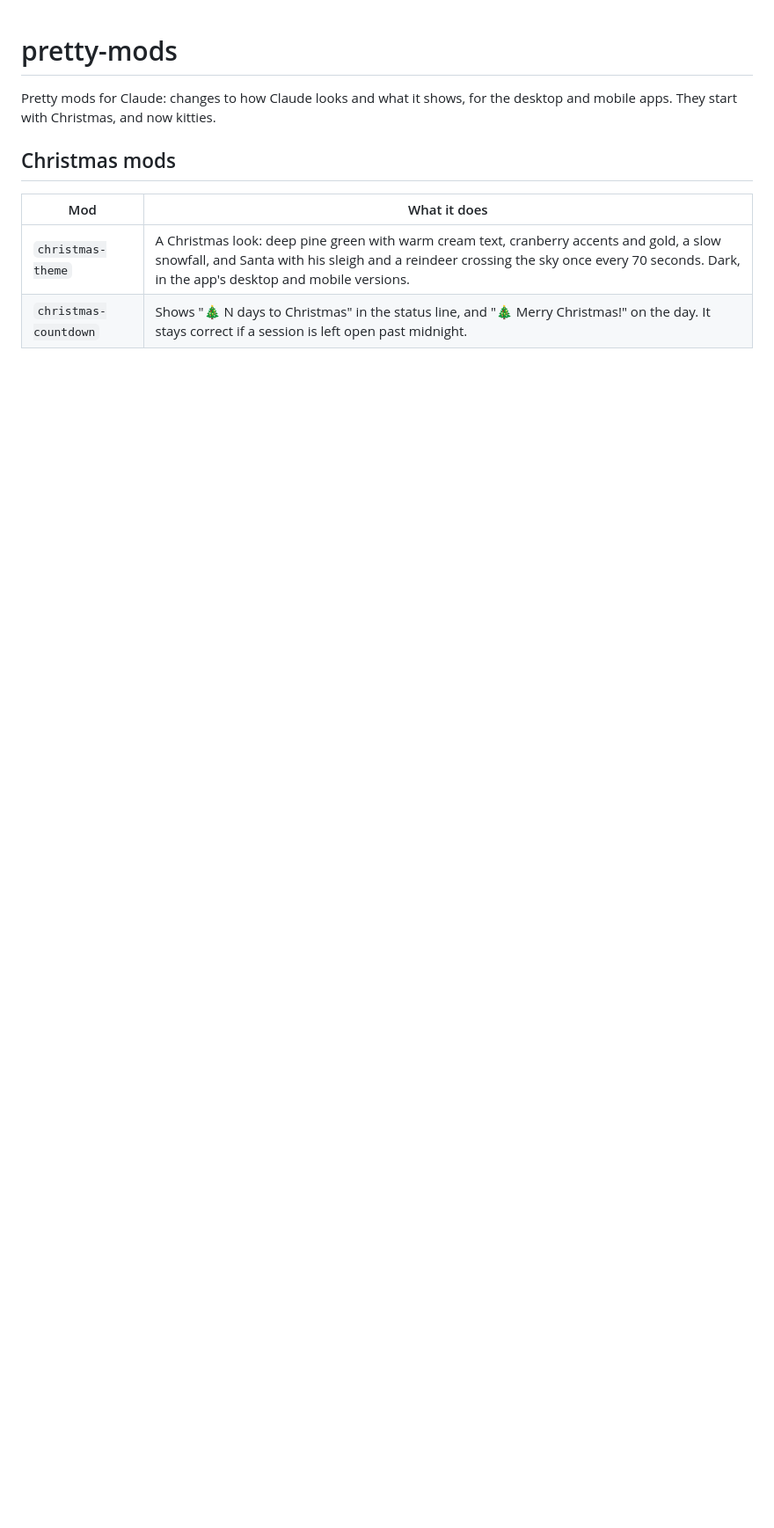
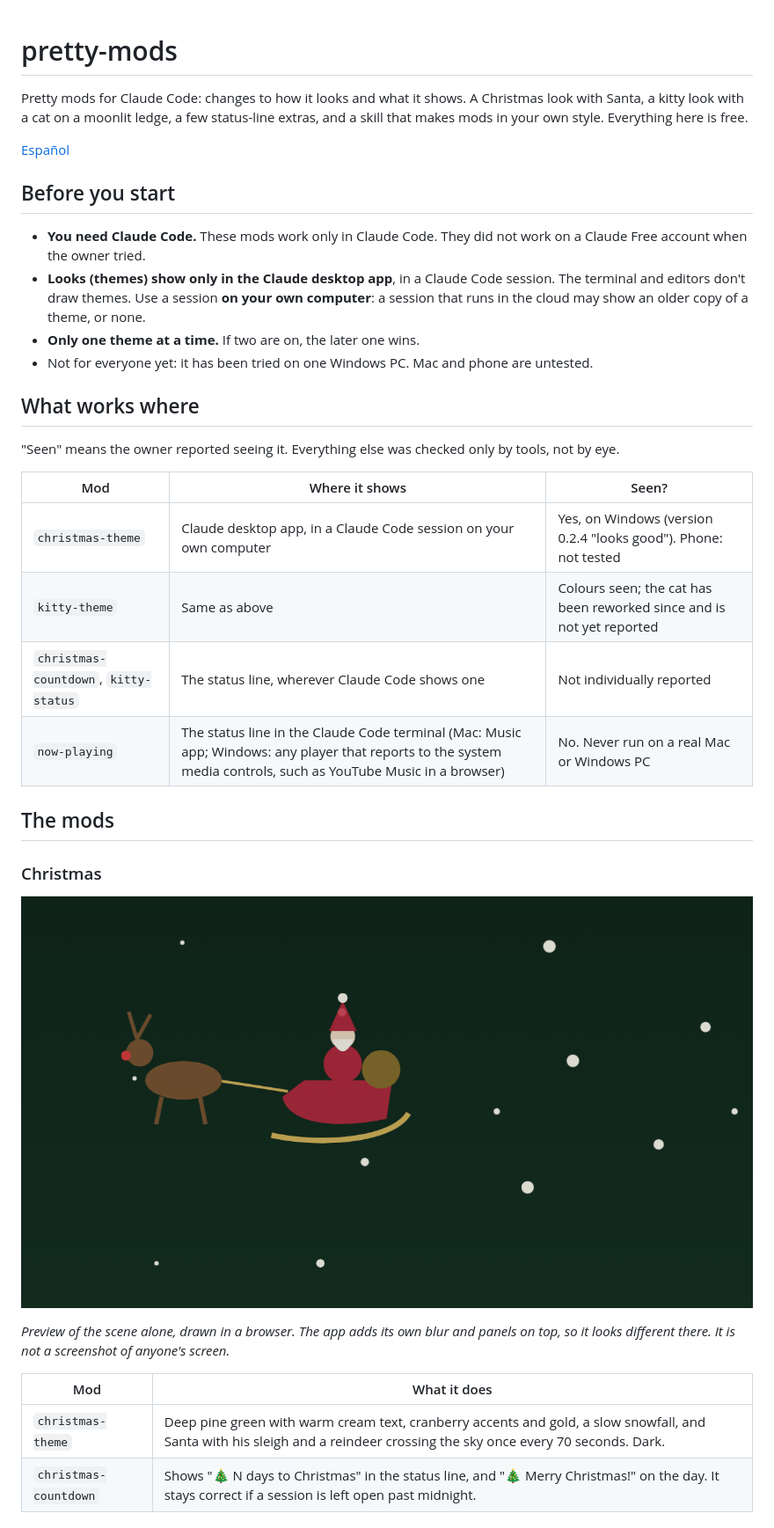
Before and after one commit to malenaaza/pretty-mods, a Markdown page: README.md, the part around one of its changes. Shown at 88% size. GitHub-like rendering; pictures changed too: docs/previews/christmas-theme.png (added); blank space fills up the shorter version.

```diff
--- a/README.md
+++ b/README.md
@@ -1,11 +1,37 @@
 # pretty-mods
 
-Pretty mods for Claude: changes to how Claude looks and what it shows, for the desktop and mobile apps. They start with Christmas, and now kitties.
+Pretty mods for Claude Code: changes to how it looks and what it shows. A Christmas look with Santa, a kitty look with a cat on a moonlit ledge, a few status-line extras, and a skill that makes mods in your own style. Everything here is free.
 
-## Christmas mods
+[Español](README.es.md)
+
+## Before you start
+
+- **You need Claude Code.** These mods work only in Claude Code. They did not work on a Claude Free account when the owner tried.
+- **Looks (themes) show only in the Claude desktop app**, in a Claude Code session. The terminal and editors don't draw themes. Use a session **on your own computer**: a session that runs in the cloud may show an older copy of a theme, or none.
+- **Only one theme at a time.** If two are on, the later one wins.
+- Not for everyone yet: it has been tried on one Windows PC. Mac and phone are untested.
+
+## What works where
+
+"Seen" means the owner reported seeing it. Everything else was checked only by tools, not by eye.
+
+| Mod | Where it shows | Seen? |
+|---|---|---|
+| `christmas-theme` | Claude desktop app, in a Claude Code session on your own computer | Yes, on Windows (version 0.2.4 "looks good"). Phone: not tested |
+| `kitty-theme` | Same as above | Colours seen; the cat has been reworked since and is not yet reported |
+| `christmas-countdown`, `kitty-status` | The status line, wherever Claude Code shows one | Not individually reported |
+| `now-playing` | The status line in the Claude Code terminal (Mac: Music app; Windows: any player that reports to the system media controls, such as YouTube Music in a browser) | No. Never run on a real Mac or Windows PC |
+
+## The mods
+
+### Christmas
+
+![Preview of christmas-theme: a pine-green night with snow, Santa's sleigh and a reindeer](docs/previews/christmas-theme.png)
+
+*Preview of the scene alone, drawn in a browser. The app adds its own blur and panels on top, so it looks different there. It is not a screenshot of anyone's screen.*
 
 | Mod | What it does |
 |---|---|
-| `christmas-theme` | A Christmas look: deep pine green with warm cream text, cranberry accents and gold, a slow snowfall, and Santa with his sleigh and a reindeer crossing the sky once every 70 seconds. Dark, in the app's desktop and mobile versions. |
+| `christmas-theme` | Deep pine green with warm cream text, cranberry accents and gold, a slow snowfall, and Santa with his sleigh and a reindeer crossing the sky once every 70 seconds. Dark. |
 | `christmas-countdown` | Shows "🎄 N days to Christmas" in the status line, and "🎄 Merry Christmas!" on the day. It stays correct if a session is left open past midnight. |
 
```
Also changed, not shown: other parts of README.md (+49 -32 lines), README.es.md (added, +112 -0 lines), docs/previews/kitty-theme.png (added).
